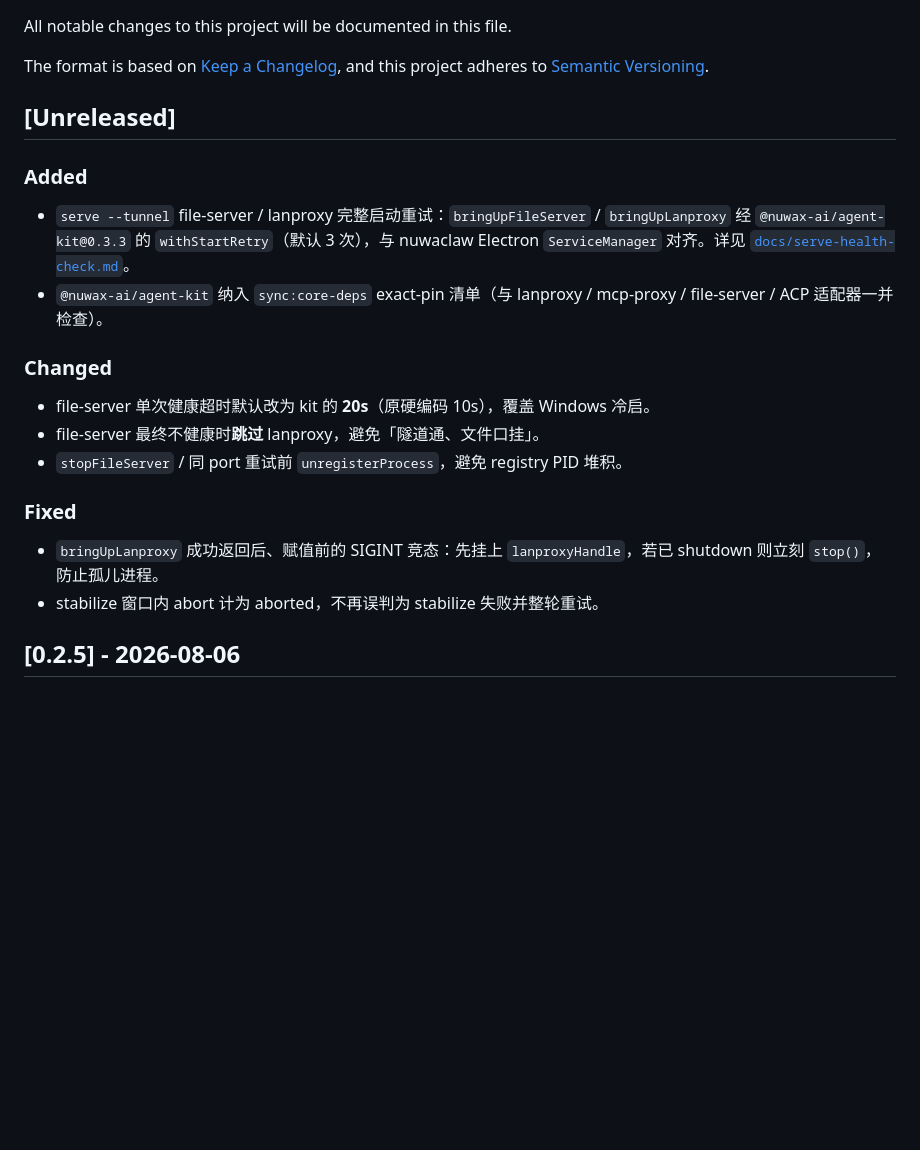
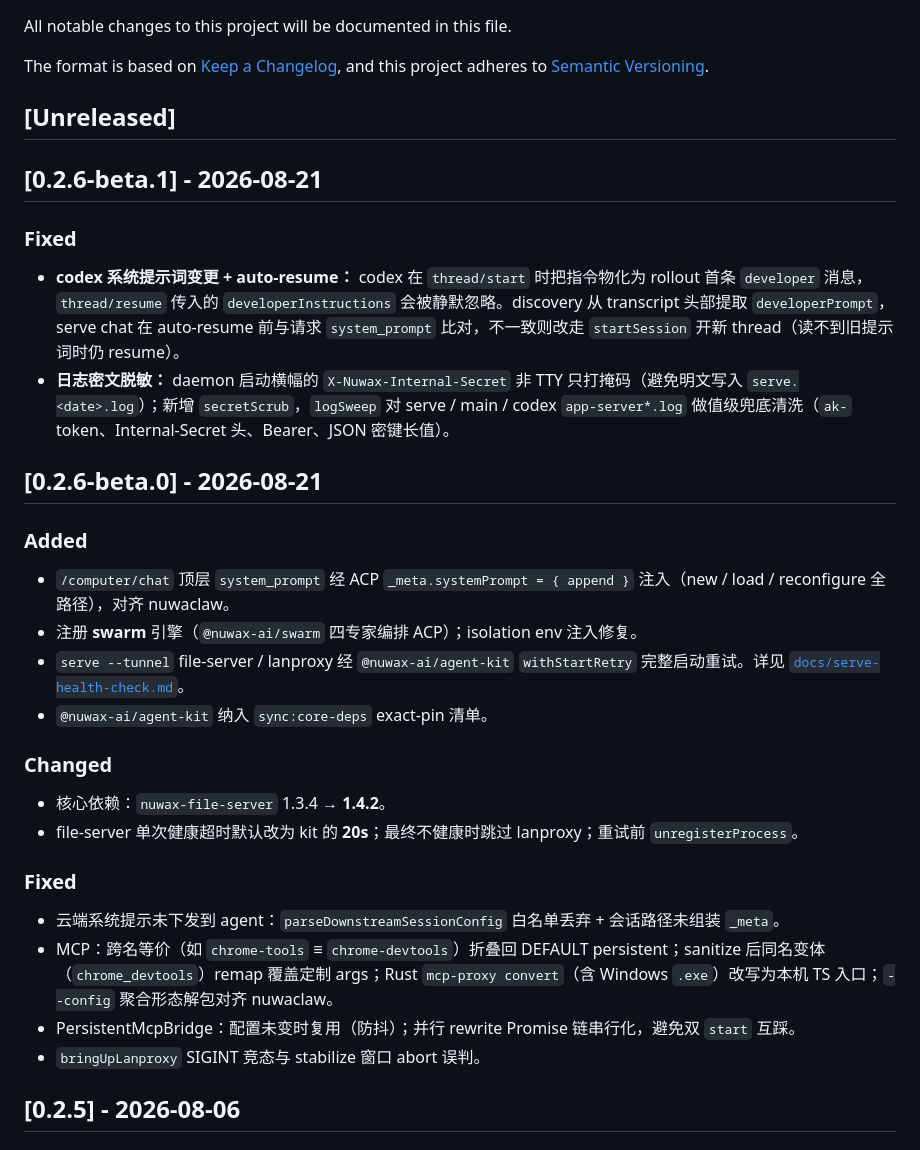
Before and after one commit to nuwax-ai/nuwa-cli, a Markdown page: CHANGELOG.md, the part around the change. Rendered like a GitHub page; blank space fills up the shorter version.

Commit message:
chore: update CHANGELOG for 0.2.6-beta.1 release
- Added fixes for codex system prompt handling during auto-resume and log desensitization.
- Enhanced file-server and lanproxy startup retry mechanisms.
- Updated core dependency to nuwax-file-server 1.4.2.
- Various bug fixes including session configuration and MCP handling improvements.

```diff
--- a/CHANGELOG.md
+++ b/CHANGELOG.md
@@ -7,21 +7,33 @@ and this project adheres to [Semantic Versioning](https://semver.org/spec/v2.0.0
 
 ## [Unreleased]
 
+## [0.2.6-beta.1] - 2026-08-21
+
+### Fixed
+
+- **codex 系统提示词变更 + auto-resume：** codex 在 `thread/start` 时把指令物化为 rollout 首条 `developer` 消息，`thread/resume` 传入的 `developerInstructions` 会被静默忽略。discovery 从 transcript 头部提取 `developerPrompt`，serve chat 在 auto-resume 前与请求 `system_prompt` 比对，不一致则改走 `startSession` 开新 thread（读不到旧提示词时仍 resume）。
+- **日志密文脱敏：** daemon 启动横幅的 `X-Nuwax-Internal-Secret` 非 TTY 只打掩码（避免明文写入 `serve.<date>.log`）；新增 `secretScrub`，`logSweep` 对 serve / main / codex `app-server*.log` 做值级兜底清洗（`ak-` token、Internal-Secret 头、Bearer、JSON 密键长值）。
+
+## [0.2.6-beta.0] - 2026-08-21
+
 ### Added
 
-- `serve --tunnel` file-server / lanproxy 完整启动重试：`bringUpFileServer` / `bringUpLanproxy` 经 `@nuwax-ai/agent-kit@0.3.3` 的 `withStartRetry`（默认 3 次），与 nuwaclaw Electron `ServiceManager` 对齐。详见 [`docs/serve-health-check.md`](docs/serve-health-check.md)。
-- `@nuwax-ai/agent-kit` 纳入 `sync:core-deps` exact-pin 清单（与 lanproxy / mcp-proxy / file-server / ACP 适配器一并检查）。
+- `/computer/chat` 顶层 `system_prompt` 经 ACP `_meta.systemPrompt = { append }` 注入（new / load / reconfigure 全路径），对齐 nuwaclaw。
+- 注册 **swarm** 引擎（`@nuwax-ai/swarm` 四专家编排 ACP）；isolation env 注入修复。
+- `serve --tunnel` file-server / lanproxy 经 `@nuwax-ai/agent-kit` `withStartRetry` 完整启动重试。详见 [`docs/serve-health-check.md`](docs/serve-health-check.md)。
+- `@nuwax-ai/agent-kit` 纳入 `sync:core-deps` exact-pin 清单。
 
 ### Changed
 
-- file-server 单次健康超时默认改为 kit 的 **20s**（原硬编码 10s），覆盖 Windows 冷启。
-- file-server 最终不健康时**跳过** lanproxy，避免「隧道通、文件口挂」。
-- `stopFileServer` / 同 port 重试前 `unregisterProcess`，避免 registry PID 堆积。
+- 核心依赖：`nuwax-file-server` 1.3.4 → **1.4.2**。
+- file-server 单次健康超时默认改为 kit 的 **20s**；最终不健康时跳过 lanproxy；重试前 `unregisterProcess`。
 
 ### Fixed
 
-- `bringUpLanproxy` 成功返回后、赋值前的 SIGINT 竞态：先挂上 `lanproxyHandle`，若已 shutdown 则立刻 `stop()`，防止孤儿进程。
-- stabilize 窗口内 abort 计为 aborted，不再误判为 stabilize 失败并整轮重试。
+- 云端系统提示未下发到 agent：`parseDownstreamSessionConfig` 白名单丢弃 + 会话路径未组装 `_meta`。
+- MCP：跨名等价（如 `chrome-tools` ≡ `chrome-devtools`）折叠回 DEFAULT persistent；sanitize 后同名变体（`chrome_devtools`）remap 覆盖定制 args；Rust `mcp-proxy convert`（含 Windows `.exe`）改写为本机 TS 入口；`--config` 聚合形态解包对齐 nuwaclaw。
+- PersistentMcpBridge：配置未变时复用（防抖）；并行 rewrite Promise 链串行化，避免双 `start` 互踩。
+- `bringUpLanproxy` SIGINT 竞态与 stabilize 窗口 abort 误判。
 
 ## [0.2.5] - 2026-08-06
 
```
